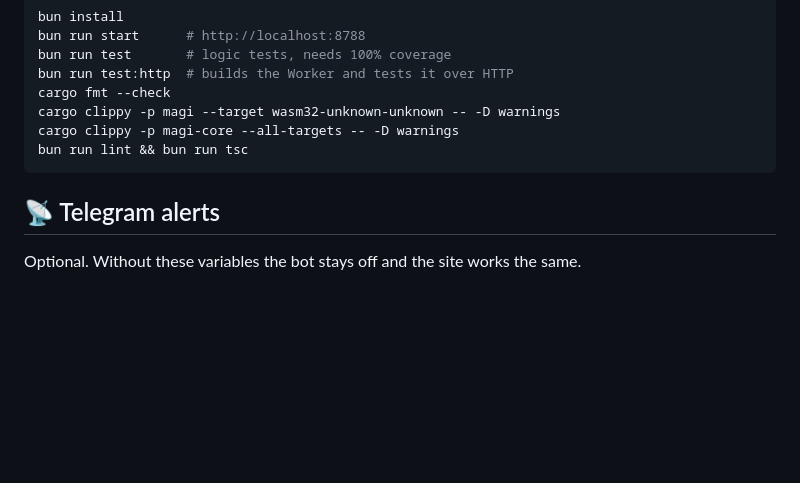
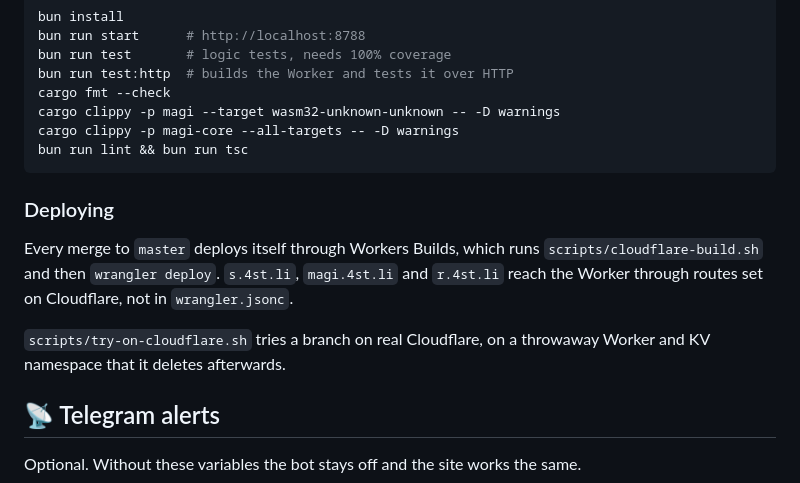
Before and after one commit to astrovm/magi, a Markdown page: README.md, the part around the change. Drawn GitHub-style; blank space fills up the shorter version.

Commit message:
docs(readme): explain how the Worker deploys

````diff
--- a/README.md
+++ b/README.md
@@ -50,6 +50,13 @@ cargo clippy -p magi-core --all-targets -- -D warnings
 bun run lint && bun run tsc
 ```
 
+### Deploying
+
+Every merge to `master` deploys itself through Workers Builds, which runs `scripts/cloudflare-build.sh` and then `wrangler deploy`.
+`s.4st.li`, `magi.4st.li` and `r.4st.li` reach the Worker through routes set on Cloudflare, not in `wrangler.jsonc`.
+
+`scripts/try-on-cloudflare.sh` tries a branch on real Cloudflare, on a throwaway Worker and KV namespace that it deletes afterwards.
+
 ## 📡 Telegram alerts
 
 Optional. Without these variables the bot stays off and the site works the same.
````
